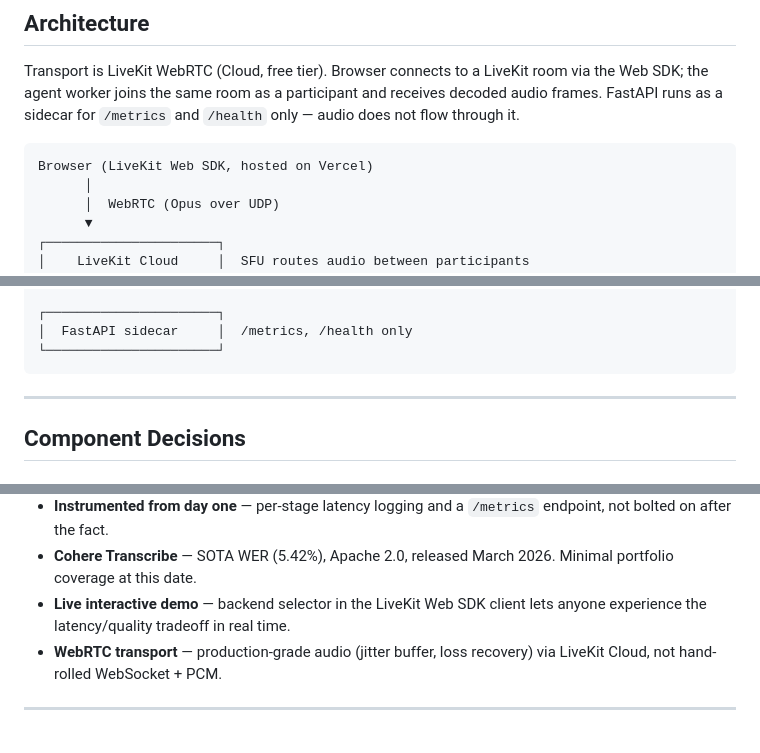
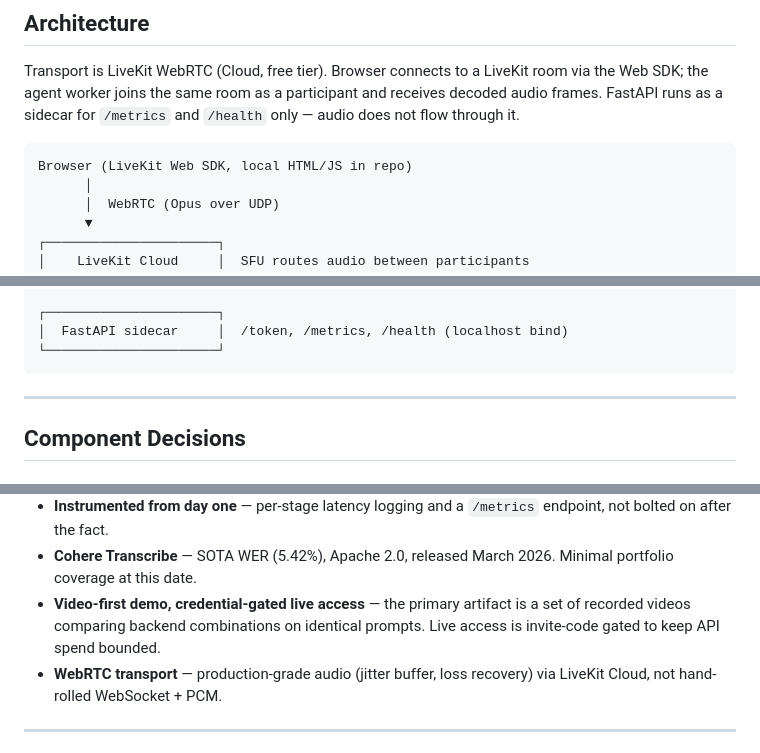
Before and after one commit to gprachi28/duplex-voice-bench, a Markdown page: design.md, 3 parts joined by grey strips. Drawn GitHub-style.

````diff
--- a/design.md
+++ b/design.md
@@ -38,7 +38,7 @@ and receives decoded audio frames. FastAPI runs as a sidecar for `/metrics` and
 `/health` only — audio does not flow through it.
 
 ```
-Browser (LiveKit Web SDK, hosted on Vercel)
+Browser (LiveKit Web SDK, local HTML/JS in repo)
       │
       │  WebRTC (Opus over UDP)
       ▼
@@ -78,7 +78,7 @@ Browser (LiveKit Web SDK, hosted on Vercel)
 └─────────────────────────────────────────────────┘
 
 ┌──────────────────────┐
-│  FastAPI sidecar     │  /metrics, /health only
+│  FastAPI sidecar     │  /token, /metrics, /health (localhost bind)
 └──────────────────────┘
 ```
 
@@ -359,8 +372,9 @@ demo works from anywhere without exposing the local machine.
   endpoint, not bolted on after the fact.
 - **Cohere Transcribe** — SOTA WER (5.42%), Apache 2.0, released March 2026.
   Minimal portfolio coverage at this date.
-- **Live interactive demo** — backend selector in the LiveKit Web SDK client lets
-  anyone experience the latency/quality tradeoff in real time.
+- **Video-first demo, credential-gated live access** — the primary artifact is a
+  set of recorded videos comparing backend combinations on identical prompts.
+  Live access is invite-code gated to keep API spend bounded.
 - **WebRTC transport** — production-grade audio (jitter buffer, loss recovery)
   via LiveKit Cloud, not hand-rolled WebSocket + PCM.
 
````
Also changed, not shown: other parts of design.md (+26 -13 lines).
